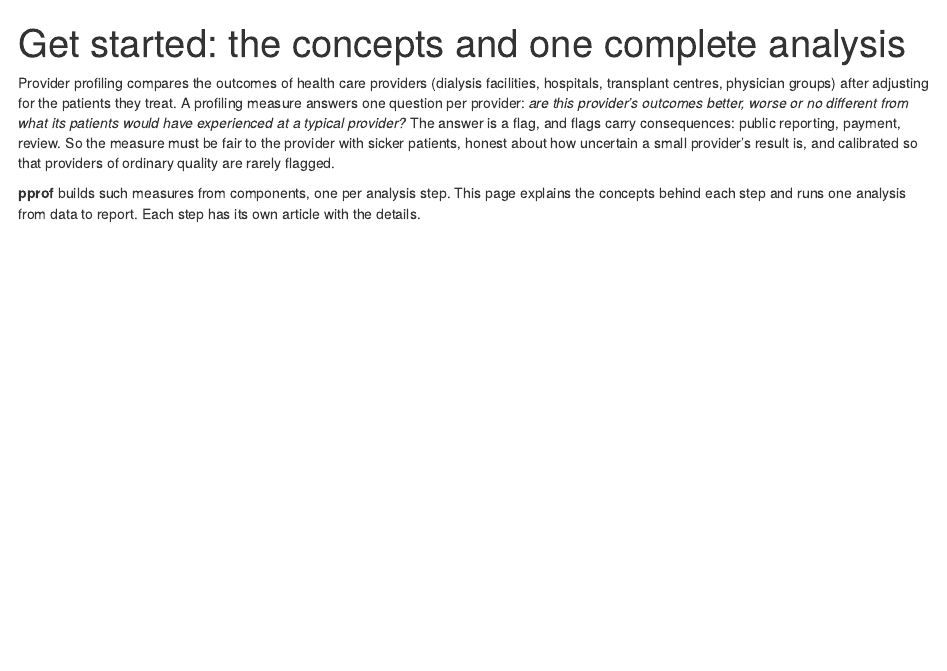
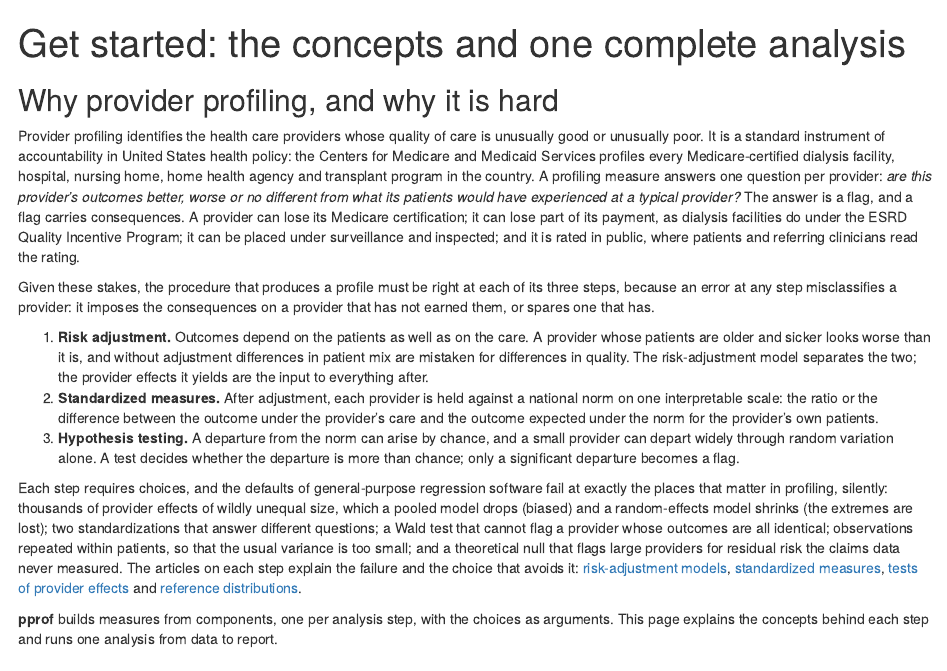
Before and after one commit to UM-KevinHe/pprof, an R Markdown document (vignettes/pprof.Rmd): the page in a window 1100 px wide, from its top. Rendered offline with R 4.5, knitr and Pandoc, with nearby package versions; some code elsewhere in the file could not run offline.

Commit message:
README and site opening: provider profiling, its stakes and the failure mode of each step
The README (the site home page) and the Get started article now open with
the problem the package solves: who is profiled, what an adverse profile
costs, the three steps of a profiling procedure and where the defaults of
general-purpose software fail at each, before the package's organisation
by analysis step. The He and Schaubel reference for the two-stage model is
corrected to Statistics in Biosciences 7, 296-321 (2015).

````diff
--- a/vignettes/pprof.Rmd
+++ b/vignettes/pprof.Rmd
@@ -7,19 +7,59 @@ knitr::opts_chunk$set(collapse = TRUE, comment = "#>", fig.width = 7, fig.height
                       dpi = 96)
 ```
 
-Provider profiling compares the outcomes of health care providers (dialysis
-facilities, hospitals, transplant centres, physician groups) after adjusting
-for the patients they treat. A profiling measure answers one question per
-provider: *are this provider's outcomes better, worse or no different from
-what its patients would have experienced at a typical provider?* The answer
-is a flag, and flags carry consequences: public reporting, payment, review.
-So the measure must be fair to the provider with sicker patients, honest
-about how uncertain a small provider's result is, and calibrated so that
-providers of ordinary quality are rarely flagged.
+## Why provider profiling, and why it is hard
 
-**pprof** builds such measures from components, one per analysis step. This
-page explains the concepts behind each step and runs one analysis from data
-to report. Each step has its own article with the details.
+Provider profiling identifies the health care providers whose quality of
+care is unusually good or unusually poor. It is a standard instrument of
+accountability in United States health policy: the Centers for Medicare
+and Medicaid Services profiles every Medicare-certified dialysis facility,
+hospital, nursing home, home health agency and transplant program in the
+country. A profiling measure answers one question per provider: *are this
+provider's outcomes better, worse or no different from what its patients
+would have experienced at a typical provider?* The answer is a flag, and a
+flag carries consequences. A provider can lose its Medicare certification;
+it can lose part of its payment, as dialysis facilities do under the ESRD
+Quality Incentive Program; it can be placed under surveillance and
+inspected; and it is rated in public, where patients and referring
+clinicians read the rating.
+
+Given these stakes, the procedure that produces a profile must be right at
+each of its three steps, because an error at any step misclassifies a
+provider: it imposes the consequences on a provider that has not earned
+them, or spares one that has.
+
+1. **Risk adjustment.** Outcomes depend on the patients as well as on the
+   care. A provider whose patients are older and sicker looks worse than
+   it is, and without adjustment differences in patient mix are mistaken
+   for differences in quality. The risk-adjustment model separates the
+   two; the provider effects it yields are the input to everything after.
+2. **Standardized measures.** After adjustment, each provider is held
+   against a national norm on one interpretable scale: the ratio or the
+   difference between the outcome under the provider's care and the
+   outcome expected under the norm for the provider's own patients.
+3. **Hypothesis testing.** A departure from the norm can arise by chance,
+   and a small provider can depart widely through random variation alone.
+   A test decides whether the departure is more than chance; only a
+   significant departure becomes a flag.
+
+Each step requires choices, and the defaults of general-purpose regression
+software fail at exactly the places that matter in profiling, silently:
+thousands of provider effects of wildly unequal size, which a pooled model
+drops (biased) and a random-effects model shrinks (the extremes are lost);
+two standardizations that answer different questions; a Wald test that
+cannot flag a provider whose outcomes are all identical; observations
+repeated within patients, so that the usual variance is too small; and a
+theoretical null that flags large providers for residual risk the claims
+data never measured. The articles on each step explain the failure and the
+choice that avoids it:
+[risk-adjustment models](models.html),
+[standardized measures](standardization.html),
+[tests of provider effects](testing.html) and
+[reference distributions](null.html).
+
+**pprof** builds measures from components, one per analysis step, with the
+choices as arguments. This page explains the concepts behind each step and
+runs one analysis from data to report.
 
 ## The common framework
 
````
Also changed, not shown: R/model_cox.R (+3 -3 lines), R/standardize_cox.R (+2 -2 lines), R/test_cox.R (+2 -2 lines), vignettes/models.Rmd (+3 -3 lines), README.md, 4 other files.
